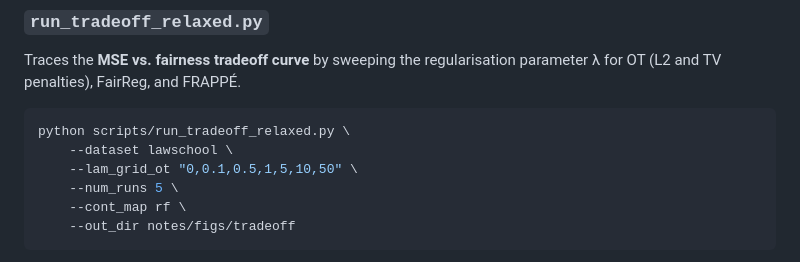
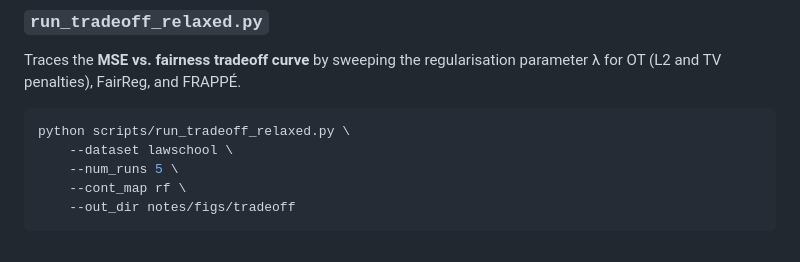
Before and after one commit to mgeneralince/FAUST, a Markdown page: README.md, the part around one of its changes. Rendered like a GitHub page.

````diff
--- a/README.md
+++ b/README.md
@@ -222,7 +223,6 @@ Traces the **MSE vs. fairness tradeoff curve** by sweeping the regularisation pa
 ```bash
 python scripts/run_tradeoff_relaxed.py \
     --dataset lawschool \
-    --lam_grid_ot "0,0.1,0.5,1,5,10,50" \
     --num_runs 5 \
     --cont_map rf \
     --out_dir notes/figs/tradeoff
````
Also changed, not shown: other parts of README.md (+38 -37 lines).
